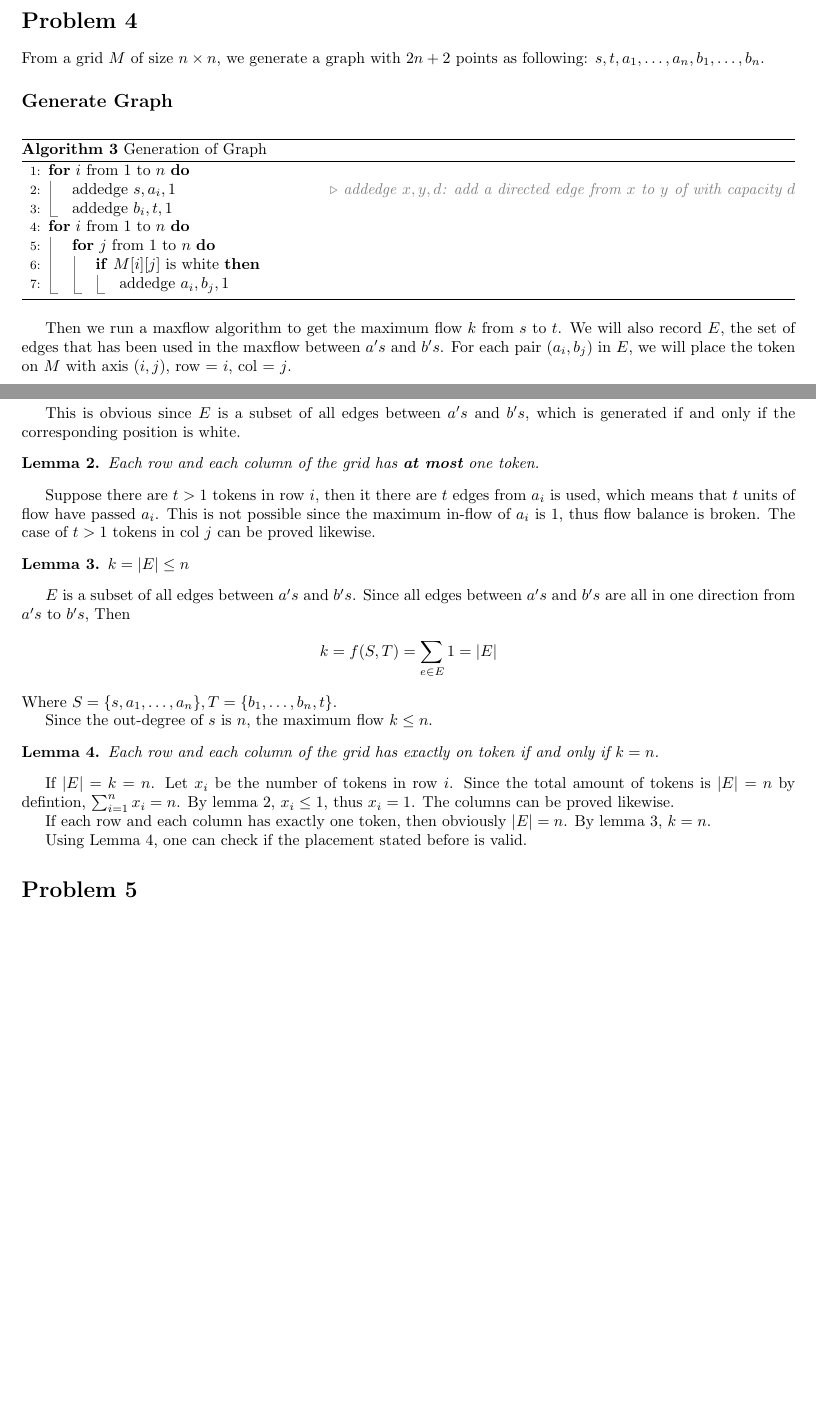
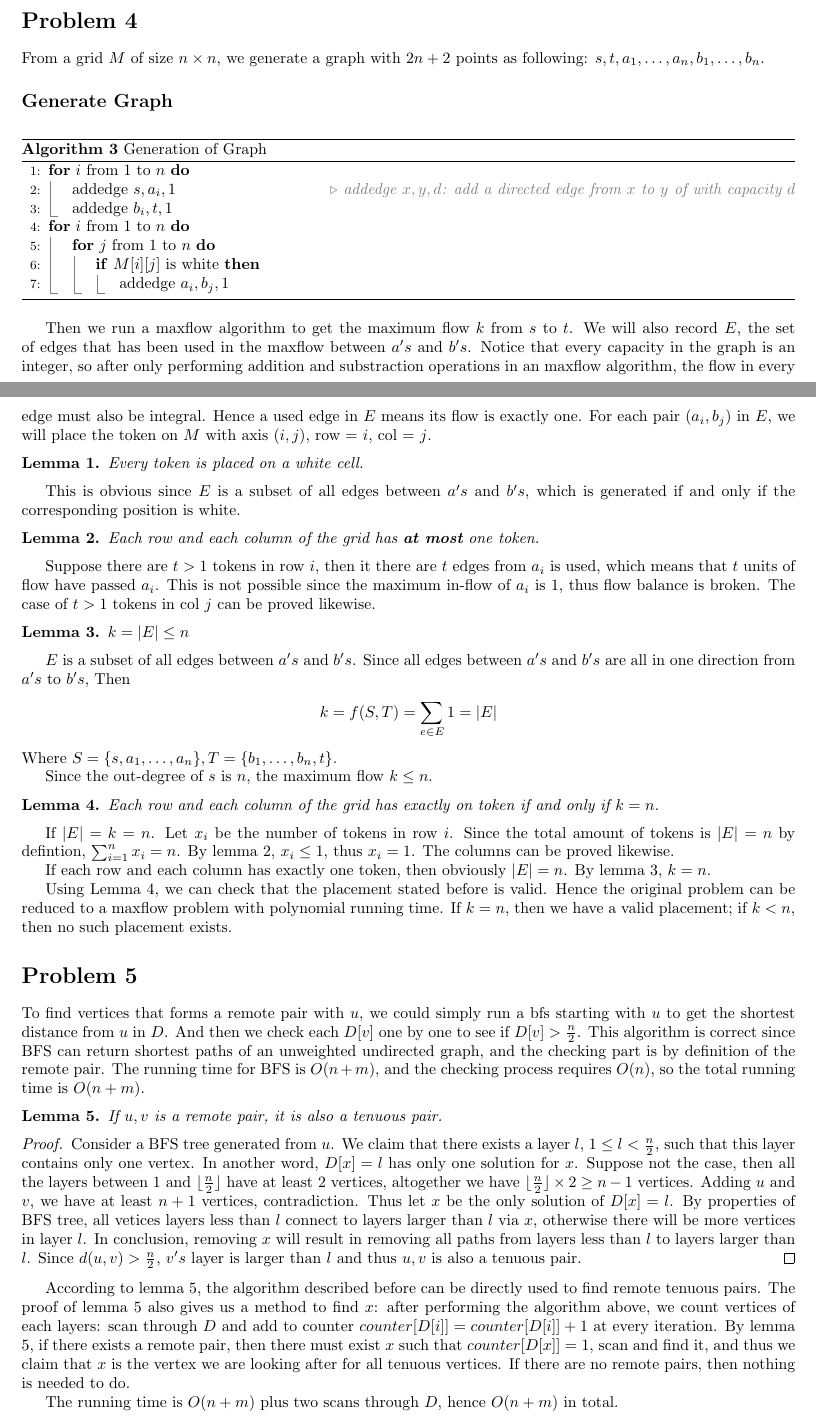
Before and after one commit to hjy1/Notes-latex, a LaTeX problem sheet (COMP3711/HW5/HW5.tex): two parts of pages 2 and 3 of 3, joined at a grey line, cut so that both start at the same text, the shorter picture padded with empty space. Compiled offline with pdfLaTeX.

Commit message:
Finished

```diff
--- a/COMP3711/HW5/HW5.tex
+++ b/COMP3711/HW5/HW5.tex
@@ -6,7 +6,10 @@
 \usepackage{amsmath, amsfonts, amsthm}
 \usepackage{enumitem}
 \usepackage[scale = 0.8]{geometry}
+
 \def\pr{\prime}
+\def\floor#1{\lfloor{} #1 \rfloor{}}
+
 \begin{document}
     \section*{Problem 1}
     \subsection*{Discription}
@@ -131,7 +132,10 @@
     \end{algorithm}
     Then we run a maxflow algorithm to get the maximum flow $k$ from $s$ to $t$.
     We will also record $E$, the set of edges that has been used in the maxflow between
-    $a's$ and $b's$. For each pair $(a_i, b_j)$ in $E$, we will place the token on $M$
+    $a's$ and $b's$. Notice that every capacity in the graph is an integer, so after only
+    performing addition and substraction operations in an maxflow algorithm, the flow in every
+    edge must also be integral. Hence a used edge in $E$ means its flow is exactly one.
+    For each pair $(a_i, b_j)$ in $E$, we will place the token on $M$
     with axis $(i, j)$, row = $i$, col = $j$.
     \newtheorem*{l1}{Lemma 1}
     \begin{l1}
@@ -170,10 +174,46 @@
     If each row and each column has exactly one token, then obviously $|E| = n$. By lemma 3,
     $k = n$.
 
-    Using Lemma 4, one can check if the placement stated before is valid.
+    Using Lemma 4, we can check that the placement stated before is valid. Hence the
+    original problem can be reduced to a maxflow problem with polynomial running time.
+    If $k = n$, then we have a valid placement; if $k < n$, then no such placement exists.
 
     \section*{Problem 5}
+    To find vertices that forms a remote pair with $u$, we could simply run a bfs starting
+    with $u$ to get the shortest distance from $u$ in $D$. And then we check each $D[v]$
+    one by one to see if $D[v] > \frac{n}{2}$. This algorithm is correct since BFS can
+    return shortest paths of an unweighted undirected graph, and the checking part is by
+    definition of the remote pair. The running time for BFS is $O(n+m)$, and the checking
+    process requires $O(n)$, so the total running time is $O(n+m)$.
 
+    \newtheorem*{l5}{Lemma 5}
+    \begin{l5}
+        If $u, v$ is a remote pair, it is also a tenuous pair.
+    \end{l5}
+
+    \begin{proof}
+        Consider a BFS tree generated from $u$. We claim that there exists a layer $l$,
+        $1 \le l < \frac{n}{2}$, such that this layer contains only one vertex.
+        In another word, $D[x] = l$ has only one solution for $x$. Suppose not the case,
+        then all the layers between 1 and $\floor{\frac{n}{2}}$ have at least 2 vertices,
+        altogether we have $\floor{\frac{n}{2}} \times 2 \ge n-1$ vertices. Adding $u$ and
+        $v$, we have at least $n+1$ vertices, contradiction. Thus let $x$ be the only
+        solution of $D[x] = l$. By properties of BFS tree, all vetices layers less than $l$
+        connect to layers larger than $l$ via $x$, otherwise there will be more vertices in
+        layer $l$. In conclusion, removing $x$ will result in removing all paths from
+        layers less than $l$ to layers larger than $l$. Since $d(u, v) > \frac{n}{2}$,
+        $v's$ layer is larger than $l$ and thus $u, v$ is also a tenuous pair.
+    \end{proof}
+
+    According to lemma 5, the algorithm described before can be directly used to find
+    remote tenuous pairs. The proof of lemma 5 also gives us a method to find $x$: after
+    performing the algorithm above, we count vertices of each layers: scan through $D$ and
+    add to counter $counter[D[i]] = counter[D[i]]+1$ at every iteration.  By lemma 5,
+    if there exists a remote pair, then there must exist $x$ such that $counter[D[x]] = 1$,
+    scan and find it, and thus we claim that $x$ is the vertex we are looking after for all
+    tenuous vertices. If there are no remote pairs, then nothing is needed to do.
+
+    The running time is $O(n + m)$ plus two scans through $D$, hence $O(n+m)$ in total.
 
 
 
```
Also changed, not shown: COMP3711/HW5/HW5.tex (16 more changed lines).
